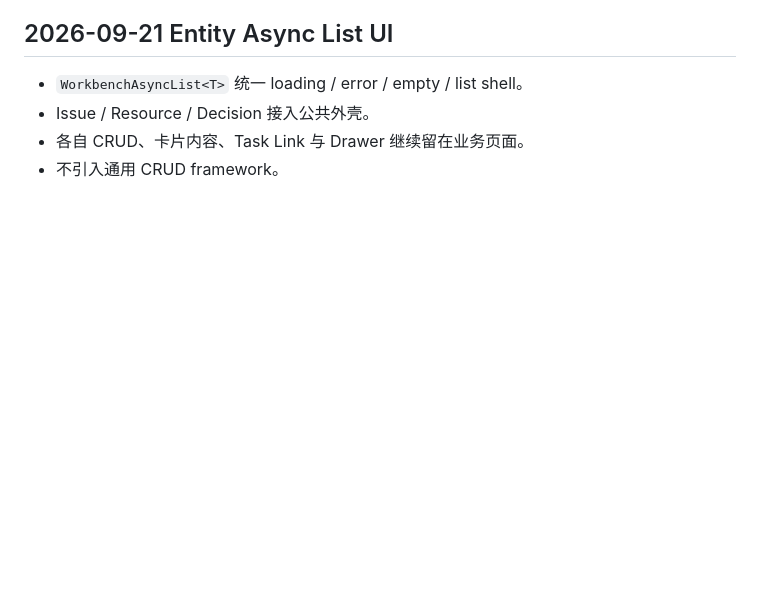
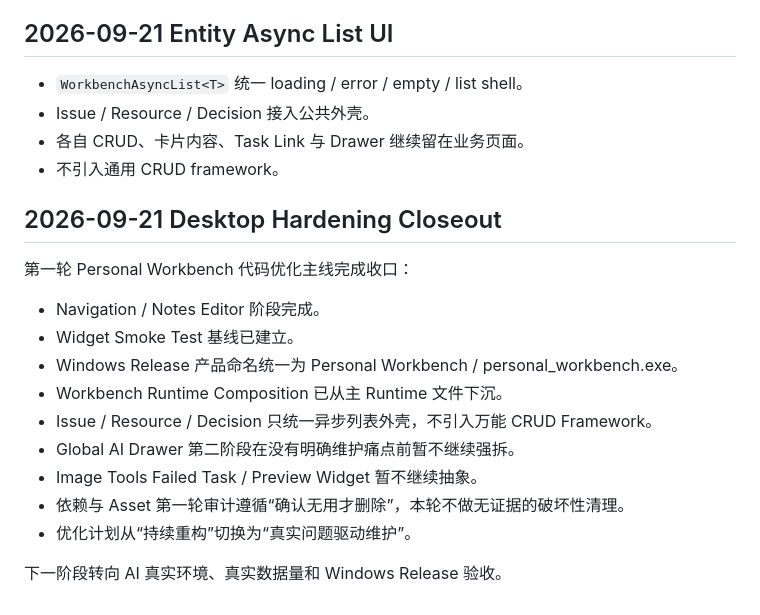
Before and after one commit to dadalili2019/cloud_disk, a Markdown page: docs/personal_workbench/10_VERSION_HISTORY.md, the part around the change. Drawn GitHub-style; blank space fills up the shorter version.

Commit message:
docs: record desktop hardening closeout

```diff
--- a/docs/personal_workbench/10_VERSION_HISTORY.md
+++ b/docs/personal_workbench/10_VERSION_HISTORY.md
@@ -400,3 +400,20 @@ Notes Editor 在保存一致性稳定后继续做展示职责拆分：
 - Issue / Resource / Decision 接入公共外壳。
 - 各自 CRUD、卡片内容、Task Link 与 Drawer 继续留在业务页面。
 - 不引入通用 CRUD framework。
+
+
+## 2026-09-21 Desktop Hardening Closeout
+
+第一轮 Personal Workbench 代码优化主线完成收口：
+
+- Navigation / Notes Editor 阶段完成。
+- Widget Smoke Test 基线已建立。
+- Windows Release 产品命名统一为 Personal Workbench / personal_workbench.exe。
+- Workbench Runtime Composition 已从主 Runtime 文件下沉。
+- Issue / Resource / Decision 只统一异步列表外壳，不引入万能 CRUD Framework。
+- Global AI Drawer 第二阶段在没有明确维护痛点前暂不继续强拆。
+- Image Tools Failed Task / Preview Widget 暂不继续抽象。
+- 依赖与 Asset 第一轮审计遵循“确认无用才删除”，本轮不做无证据的破坏性清理。
+- 优化计划从“持续重构”切换为“真实问题驱动维护”。
+
+下一阶段转向 AI 真实环境、真实数据量和 Windows Release 验收。
```
